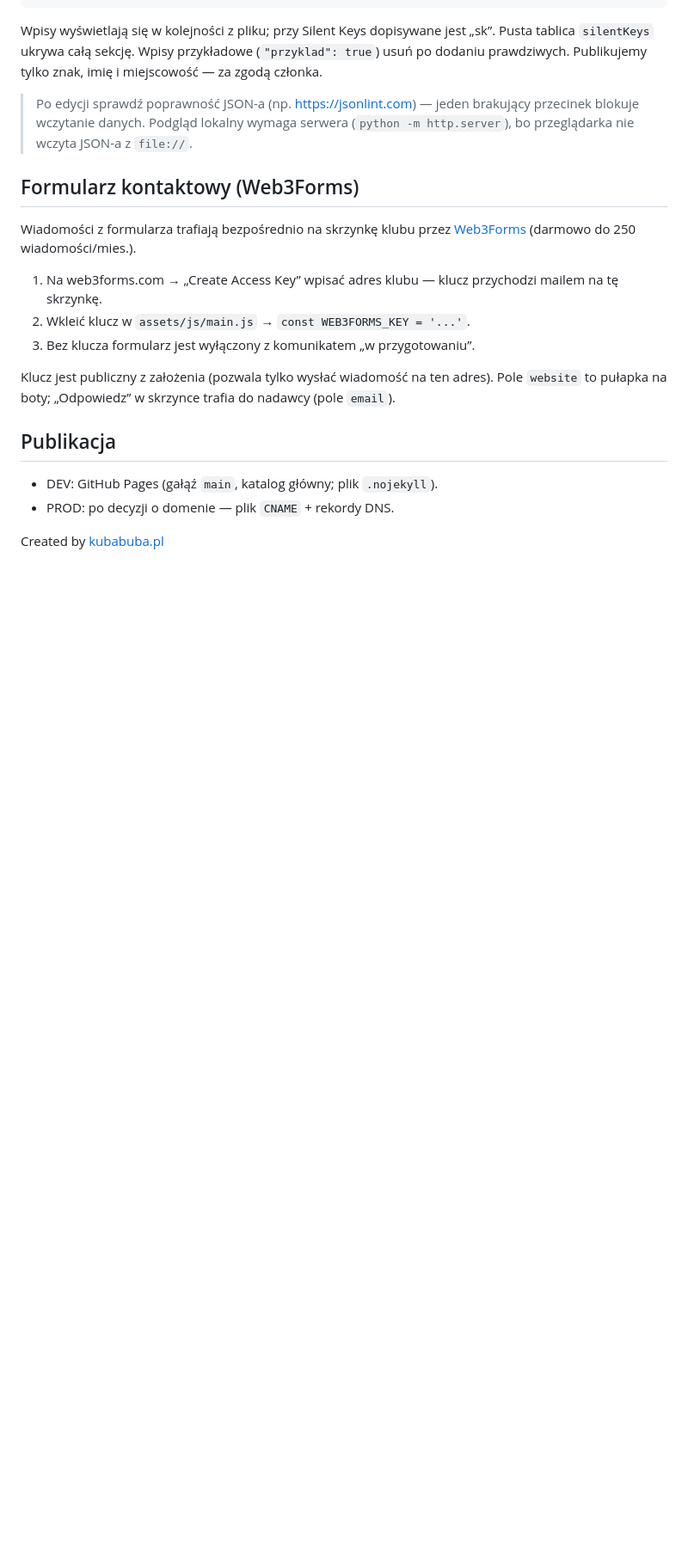
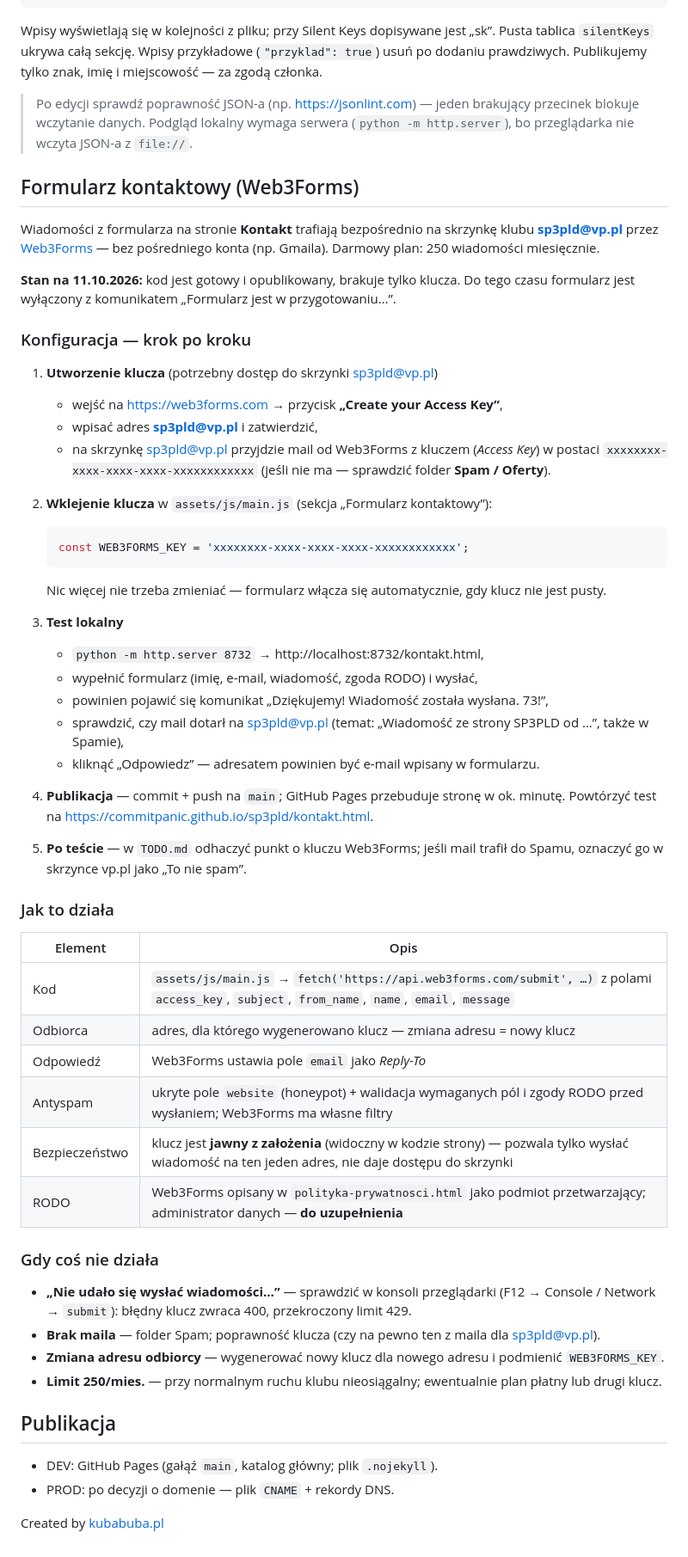
Before and after one commit to commitpanic/sp3pld, a Markdown page: README.md, the part around the change. Shown at 86% size. Drawn GitHub-style; blank space fills up the shorter version.

Commit message:
chore: instrukcja konfiguracji Web3Forms w README
Co-Authored-By: Claude Opus 5.5 <noreply@anthropic.com>

````diff
--- a/README.md
+++ b/README.md
@@ -102,13 +102,54 @@ Wpisy wyświetlają się w kolejności z pliku; przy Silent Keys dopisywane jest
 
 ## Formularz kontaktowy (Web3Forms)
 
-Wiadomości z formularza trafiają bezpośrednio na skrzynkę klubu przez [Web3Forms](https://web3forms.com) (darmowo do 250 wiadomości/mies.).
+Wiadomości z formularza na stronie **Kontakt** trafiają bezpośrednio na skrzynkę klubu **sp3pld@vp.pl** przez [Web3Forms](https://web3forms.com) — bez pośredniego konta (np. Gmaila). Darmowy plan: 250 wiadomości miesięcznie.
 
-1. Na web3forms.com → „Create Access Key” wpisać adres klubu — klucz przychodzi mailem na tę skrzynkę.
-2. Wkleić klucz w `assets/js/main.js` → `const WEB3FORMS_KEY = '...'`.
-3. Bez klucza formularz jest wyłączony z komunikatem „w przygotowaniu”.
+**Stan na 11.10.2026:** kod jest gotowy i opublikowany, brakuje tylko klucza. Do tego czasu formularz jest wyłączony z komunikatem „Formularz jest w przygotowaniu…”.
 
-Klucz jest publiczny z założenia (pozwala tylko wysłać wiadomość na ten adres). Pole `website` to pułapka na boty; „Odpowiedz” w skrzynce trafia do nadawcy (pole `email`).
+### Konfiguracja — krok po kroku
+
+1. **Utworzenie klucza** (potrzebny dostęp do skrzynki sp3pld@vp.pl)
+   - wejść na https://web3forms.com → przycisk **„Create your Access Key”**,
+   - wpisać adres **sp3pld@vp.pl** i zatwierdzić,
+   - na skrzynkę sp3pld@vp.pl przyjdzie mail od Web3Forms z kluczem (*Access Key*) w postaci `xxxxxxxx-xxxx-xxxx-xxxx-xxxxxxxxxxxx`
+     (jeśli nie ma — sprawdzić folder **Spam / Oferty**).
+
+2. **Wklejenie klucza** w `assets/js/main.js` (sekcja „Formularz kontaktowy”):
+
+   ```js
+   const WEB3FORMS_KEY = 'xxxxxxxx-xxxx-xxxx-xxxx-xxxxxxxxxxxx';
+   ```
+
+   Nic więcej nie trzeba zmieniać — formularz włącza się automatycznie, gdy klucz nie jest pusty.
+
+3. **Test lokalny**
+   - `python -m http.server 8732` → http://localhost:8732/kontakt.html,
+   - wypełnić formularz (imię, e-mail, wiadomość, zgoda RODO) i wysłać,
+   - powinien pojawić się komunikat „Dziękujemy! Wiadomość została wysłana. 73!”,
+   - sprawdzić, czy mail dotarł na sp3pld@vp.pl (temat: „Wiadomość ze strony SP3PLD od …”, także w Spamie),
+   - kliknąć „Odpowiedz” — adresatem powinien być e-mail wpisany w formularzu.
+
+4. **Publikacja** — commit + push na `main`; GitHub Pages przebuduje stronę w ok. minutę. Powtórzyć test na https://commitpanic.github.io/sp3pld/kontakt.html.
+
+5. **Po teście** — w `TODO.md` odhaczyć punkt o kluczu Web3Forms; jeśli mail trafił do Spamu, oznaczyć go w skrzynce vp.pl jako „To nie spam”.
+
+### Jak to działa
+
+| Element | Opis |
+|---|---|
+| Kod | `assets/js/main.js` → `fetch('https://api.web3forms.com/submit', …)` z polami `access_key`, `subject`, `from_name`, `name`, `email`, `message` |
+| Odbiorca | adres, dla którego wygenerowano klucz — zmiana adresu = nowy klucz |
+| Odpowiedź | Web3Forms ustawia pole `email` jako *Reply-To* |
+| Antyspam | ukryte pole `website` (honeypot) + walidacja wymaganych pól i zgody RODO przed wysłaniem; Web3Forms ma własne filtry |
+| Bezpieczeństwo | klucz jest **jawny z założenia** (widoczny w kodzie strony) — pozwala tylko wysłać wiadomość na ten jeden adres, nie daje dostępu do skrzynki |
+| RODO | Web3Forms opisany w `polityka-prywatnosci.html` jako podmiot przetwarzający; administrator danych — **do uzupełnienia** |
+
+### Gdy coś nie działa
+
+- **„Nie udało się wysłać wiadomości…”** — sprawdzić w konsoli przeglądarki (F12 → Console / Network → `submit`): błędny klucz zwraca 400, przekroczony limit 429.
+- **Brak maila** — folder Spam; poprawność klucza (czy na pewno ten z maila dla sp3pld@vp.pl).
+- **Zmiana adresu odbiorcy** — wygenerować nowy klucz dla nowego adresu i podmienić `WEB3FORMS_KEY`.
+- **Limit 250/mies.** — przy normalnym ruchu klubu nieosiągalny; ewentualnie plan płatny lub drugi klucz.
 
 ## Publikacja
 
````
